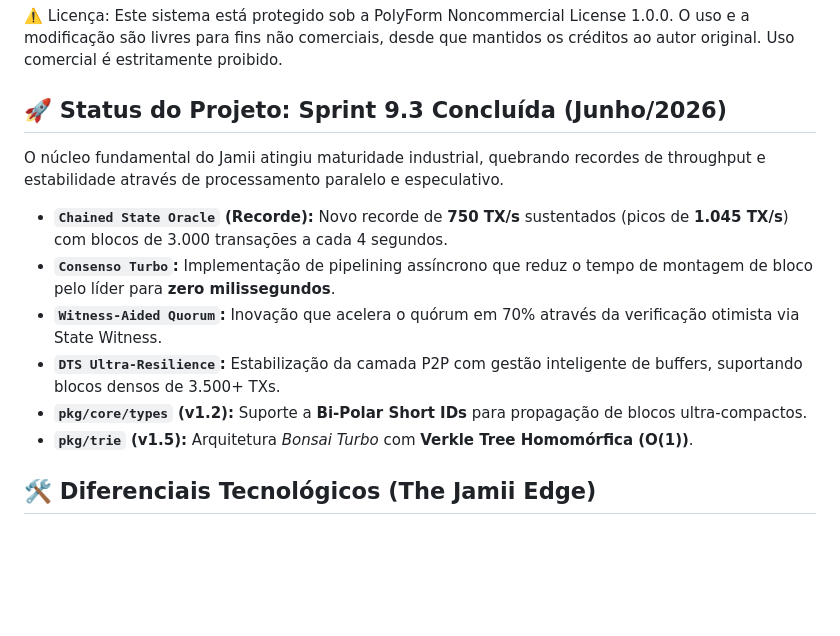
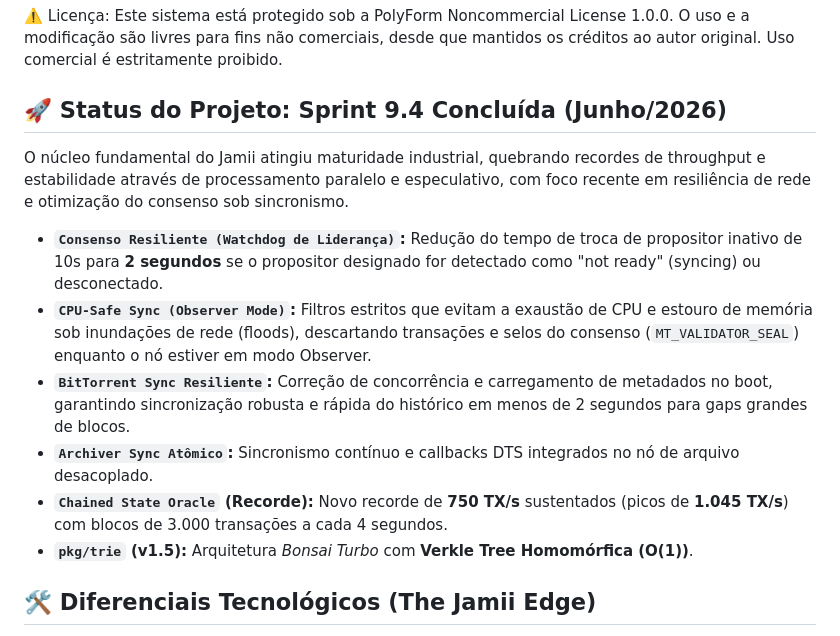
Before and after one commit to icemagno/jamii-public, a Markdown page: README.md, the part around the change. GitHub-like rendering; blank space fills up the shorter version.

Commit message:
Atualiza README com status do projeto e melhorias
Atualiza o status do projeto para Sprint 9.4 e adiciona novas funcionalidades e melhorias.

```diff
--- a/README.md
+++ b/README.md
@@ -9,16 +9,17 @@ Jamii é uma blockchain de alta performance projetada para a era pós-quântica.
 ⚠️ Licença: Este sistema está protegido sob a PolyForm Noncommercial License 1.0.0. O uso e a modificação são livres para fins não comerciais, desde que mantidos os créditos ao autor original. Uso comercial é estritamente proibido.
 
 
-## 🚀 Status do Projeto: Sprint 9.3 Concluída (Junho/2026)
+## 🚀 Status do Projeto: Sprint 9.4 Concluída (Junho/2026)
 
-O núcleo fundamental do Jamii atingiu maturidade industrial, quebrando recordes de throughput e estabilidade através de processamento paralelo e especulativo.
+O núcleo fundamental do Jamii atingiu maturidade industrial, quebrando recordes de throughput e estabilidade através de processamento paralelo e especulativo, com foco recente em resiliência de rede e otimização do consenso sob sincronismo.
 
+*   **`Consenso Resiliente (Watchdog de Liderança)`:** Redução do tempo de troca de propositor inativo de 10s para **2 segundos** se o propositor designado for detectado como "not ready" (syncing) ou desconectado.
+*   **`CPU-Safe Sync (Observer Mode)`:** Filtros estritos que evitam a exaustão de CPU e estouro de memória sob inundações de rede (floods), descartando transações e selos do consenso (`MT_VALIDATOR_SEAL`) enquanto o nó estiver em modo Observer.
+*   **`BitTorrent Sync Resiliente`:** Correção de concorrência e carregamento de metadados no boot, garantindo sincronização robusta e rápida do histórico em menos de 2 segundos para gaps grandes de blocos.
+*   **`Archiver Sync Atômico`:** Sincronismo contínuo e callbacks DTS integrados no nó de arquivo desacoplado.
 *   **`Chained State Oracle` (Recorde):** Novo recorde de **750 TX/s** sustentados (picos de **1.045 TX/s**) com blocos de 3.000 transações a cada 4 segundos.
-*   **`Consenso Turbo`:** Implementação de pipelining assíncrono que reduz o tempo de montagem de bloco pelo líder para **zero milissegundos**.
-*   **`Witness-Aided Quorum`:** Inovação que acelera o quórum em 70% através da verificação otimista via State Witness.
-*   **`DTS Ultra-Resilience`:** Estabilização da camada P2P com gestão inteligente de buffers, suportando blocos densos de 3.500+ TXs.
-*   **`pkg/core/types` (v1.2):** Suporte a **Bi-Polar Short IDs** para propagação de blocos ultra-compactos.
 *   **`pkg/trie` (v1.5):** Arquitetura *Bonsai Turbo* com **Verkle Tree Homomórfica (O(1))**.
+
 
 ## 🛠️ Diferenciais Tecnológicos (The Jamii Edge)
 
```
